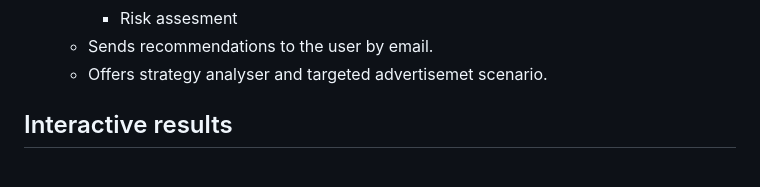
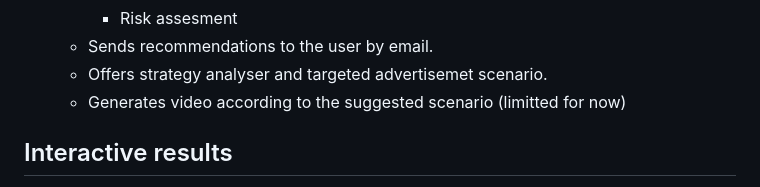
Before and after one commit to Vlasenko2006/RoBERTA_LL, a Markdown page: README.md, the part around the change. GitHub-like rendering.

Commit message:
pre-release draft

```diff
--- a/README.md
+++ b/README.md
@@ -37,7 +37,7 @@ After generating a report, RoBERTA evaluates proposed business strategies for th
     - Risk assesment
   - Sends recommendations to the user by email.
   - Offers strategy analyser and targeted advertisemet scenario.
-
+  - Generates video according to the suggested scenario (limitted for now)
 ## Interactive results
 Roberta includes a Results Chatbot that uses RAG (Retrieval‑Augmented Generation) over the analysis results, so you can ask for clarifications, explanations of individual comments, or details about the analysis methodology at any time.
 
```
